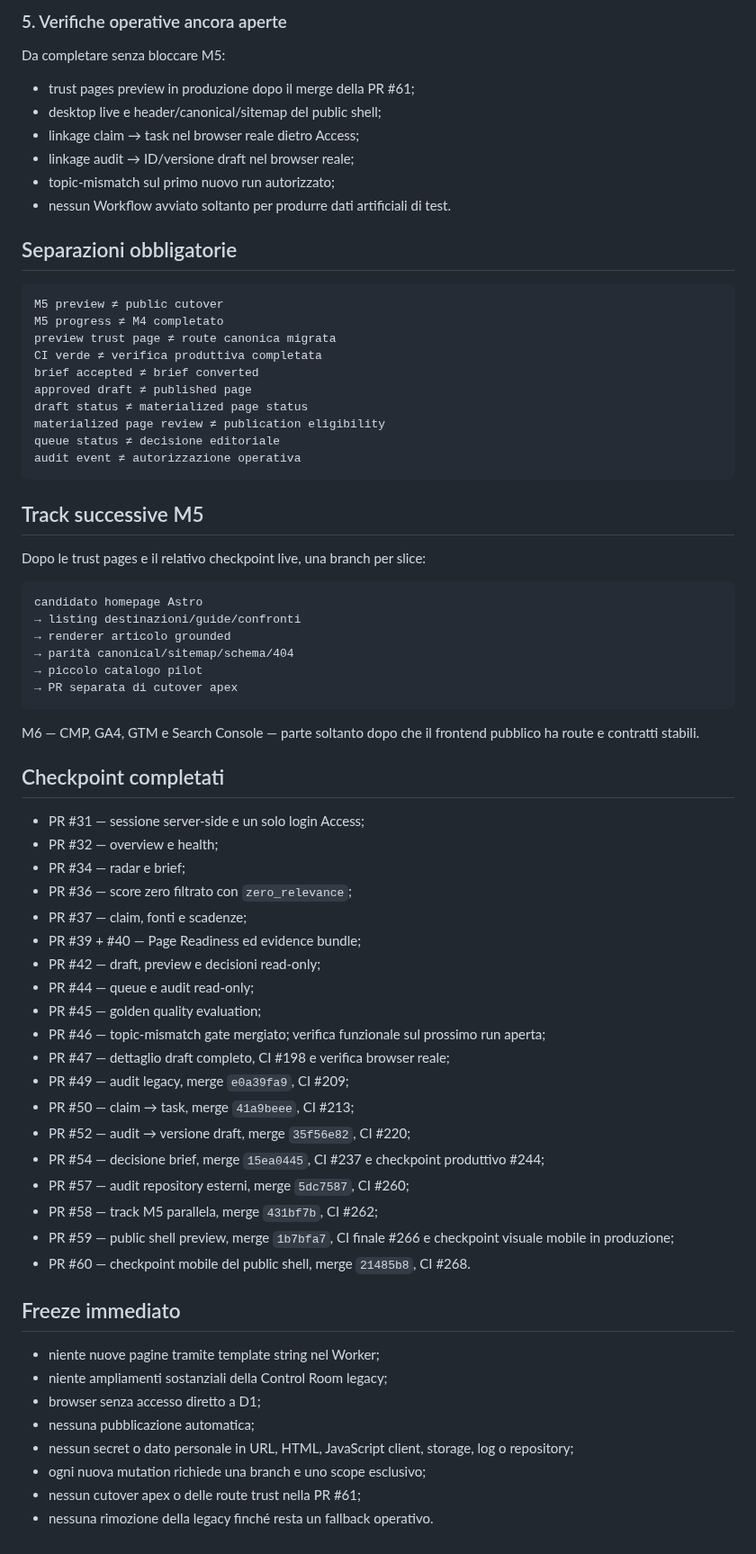
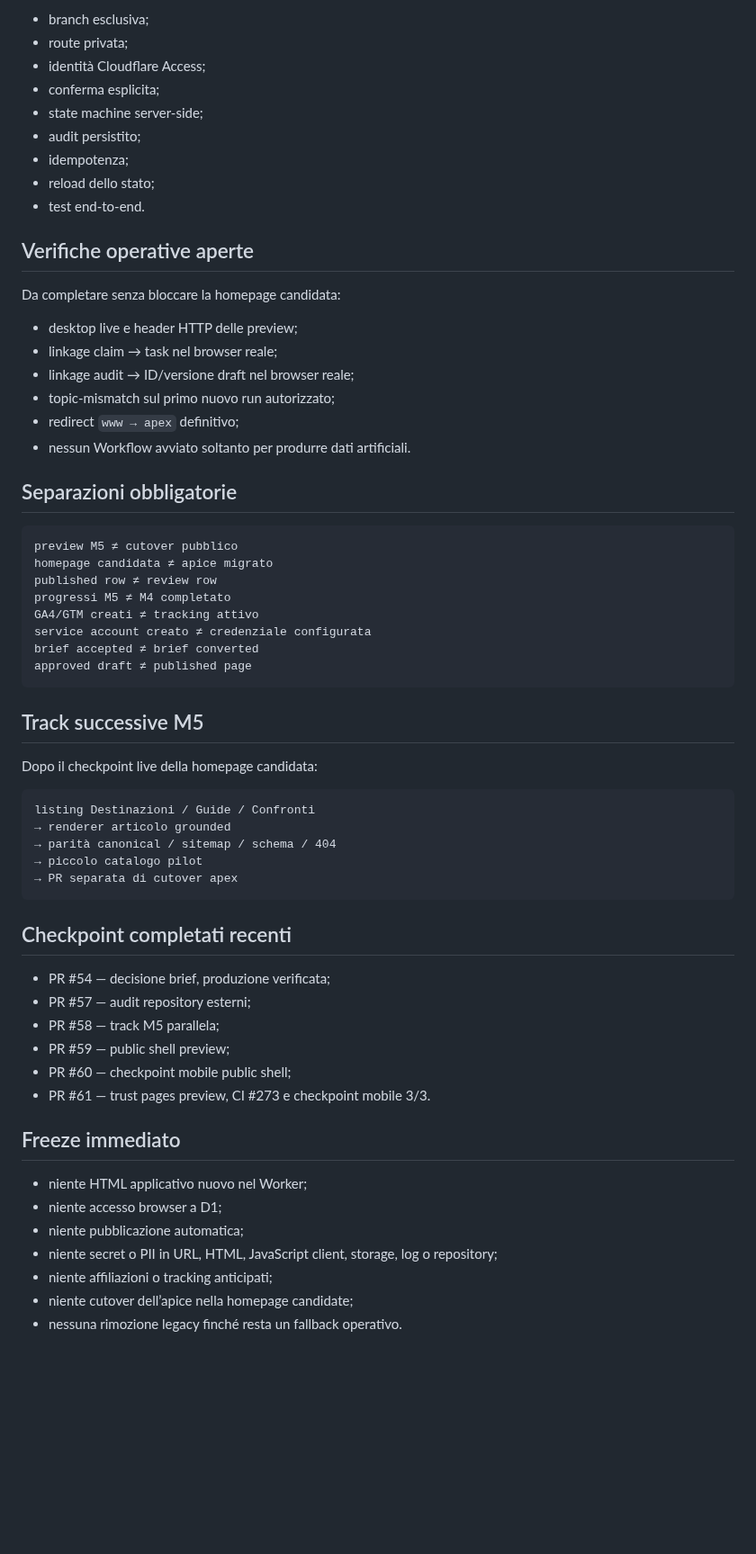
Before and after one commit to soliwkr/esim, a Markdown page: docs/NEXT.md, the part around one of its changes. Shown at 90% size. GitHub-like rendering; blank space fills up the shorter version.

Commit message:
Advance M5 after trust page checkpoint

````diff
--- a/docs/NEXT.md
+++ b/docs/NEXT.md
@@ -107,74 +139,65 @@ Ogni capacità richiede una branch separata, conferma esplicita, identità Acces
 
-### 5. Verifiche operative ancora aperte
+- branch esclusiva;
+- route privata;
+- identità Cloudflare Access;
+- conferma esplicita;
+- state machine server-side;
+- audit persistito;
+- idempotenza;
+- reload dello stato;
+- test end-to-end.
 
-Da completare senza bloccare M5:
+## Verifiche operative aperte
 
-- trust pages preview in produzione dopo il merge della PR #61;
-- desktop live e header/canonical/sitemap del public shell;
-- linkage claim → task nel browser reale dietro Access;
+Da completare senza bloccare la homepage candidata:
+
+- desktop live e header HTTP delle preview;
+- linkage claim → task nel browser reale;
 - linkage audit → ID/versione draft nel browser reale;
 - topic-mismatch sul primo nuovo run autorizzato;
-- nessun Workflow avviato soltanto per produrre dati artificiali di test.
+- redirect `www → apex` definitivo;
+- nessun Workflow avviato soltanto per produrre dati artificiali.
 
 ## Separazioni obbligatorie
 
 ```text
-M5 preview ≠ public cutover
-M5 progress ≠ M4 completato
-preview trust page ≠ route canonica migrata
-CI verde ≠ verifica produttiva completata
+preview M5 ≠ cutover pubblico
+homepage candidata ≠ apice migrato
+published row ≠ review row
+progressi M5 ≠ M4 completato
+GA4/GTM creati ≠ tracking attivo
+service account creato ≠ credenziale configurata
 brief accepted ≠ brief converted
 approved draft ≠ published page
-draft status ≠ materialized page status
-materialized page review ≠ publication eligibility
-queue status ≠ decisione editoriale
-audit event ≠ autorizzazione operativa
 ```
 
 ## Track successive M5
 
-Dopo le trust pages e il relativo checkpoint live, una branch per slice:
+Dopo il checkpoint live della homepage candidata:
 
 ```text
-candidato homepage Astro
-→ listing destinazioni/guide/confronti
+listing Destinazioni / Guide / Confronti
 → renderer articolo grounded
-→ parità canonical/sitemap/schema/404
+→ parità canonical / sitemap / schema / 404
 → piccolo catalogo pilot
 → PR separata di cutover apex
 ```
 
-M6 — CMP, GA4, GTM e Search Console — parte soltanto dopo che il frontend pubblico ha route e contratti stabili.
+## Checkpoint completati recenti
 
-## Checkpoint completati
-
-- PR #31 — sessione server-side e un solo login Access;
-- PR #32 — overview e health;
-- PR #34 — radar e brief;
-- PR #36 — score zero filtrato con `zero_relevance`;
-- PR #37 — claim, fonti e scadenze;
-- PR #39 + #40 — Page Readiness ed evidence bundle;
-- PR #42 — draft, preview e decisioni read-only;
-- PR #44 — queue e audit read-only;
-- PR #45 — golden quality evaluation;
-- PR #46 — topic-mismatch gate mergiato; verifica funzionale sul prossimo run aperta;
-- PR #47 — dettaglio draft completo, CI #198 e verifica browser reale;
-- PR #49 — audit legacy, merge `e0a39fa9`, CI #209;
-- PR #50 — claim → task, merge `41a9beee`, CI #213;
-- PR #52 — audit → versione draft, merge `35f56e82`, CI #220;
-- PR #54 — decisione brief, merge `15ea0445`, CI #237 e checkpoint produttivo #244;
-- PR #57 — audit repository esterni, merge `5dc7587`, CI #260;
-- PR #58 — track M5 parallela, merge `431bf7b`, CI #262;
-- PR #59 — public shell preview, merge `1b7bfa7`, CI finale #266 e checkpoint visuale mobile in produzione;
-- PR #60 — checkpoint mobile del public shell, merge `21485b8`, CI #268.
+- PR #54 — decisione brief, produzione verificata;
+- PR #57 — audit repository esterni;
+- PR #58 — track M5 parallela;
+- PR #59 — public shell preview;
+- PR #60 — checkpoint mobile public shell;
+- PR #61 — trust pages preview, CI #273 e checkpoint mobile 3/3.
 
 ## Freeze immediato
 
-- niente nuove pagine tramite template string nel Worker;
-- niente ampliamenti sostanziali della Control Room legacy;
-- browser senza accesso diretto a D1;
-- nessuna pubblicazione automatica;
-- nessun secret o dato personale in URL, HTML, JavaScript client, storage, log o repository;
-- ogni nuova mutation richiede una branch e uno scope esclusivo;
-- nessun cutover apex o delle route trust nella PR #61;
-- nessuna rimozione della legacy finché resta un fallback operativo.
+- niente HTML applicativo nuovo nel Worker;
+- niente accesso browser a D1;
+- niente pubblicazione automatica;
+- niente secret o PII in URL, HTML, JavaScript client, storage, log o repository;
+- niente affiliazioni o tracking anticipati;
+- niente cutover dell’apice nella homepage candidate;
+- nessuna rimozione legacy finché resta un fallback operativo.
````
Also changed, not shown: other parts of docs/NEXT.md (+98 -66 lines).
